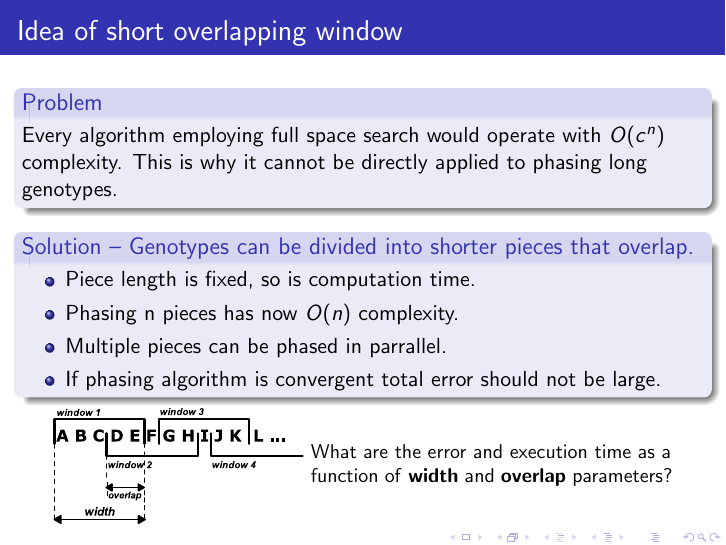
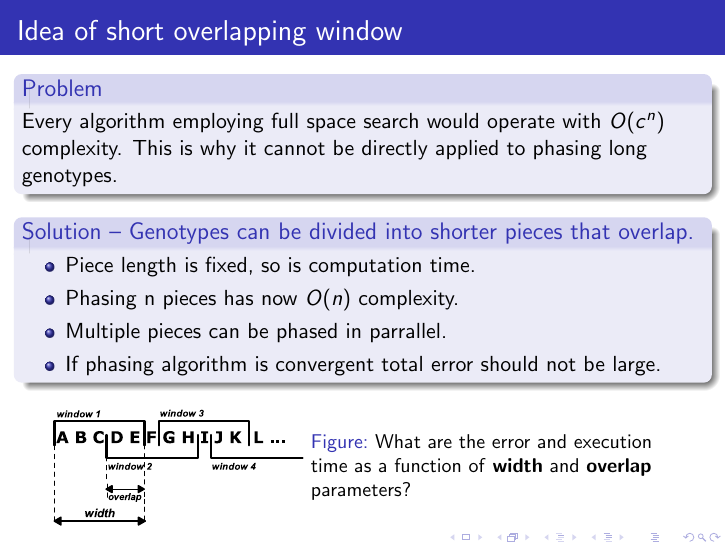
Before and after one commit to mnowotka/Chembl-job-web, LaTeX slides (chembl.tex): page 4 of 37. Compiled offline with pdfLaTeX; the source files are stored in an older character set and shown here as Unicode.

Commit message:
improved window image caption

```diff
--- a/chembl.tex
+++ b/chembl.tex
@@ -81,14 +81,16 @@
 			\end{itemize}
 		\end{block}
 
+		\begin{figure}
 			\begin{columns}%
 				\begin{column}{0.3\textwidth}%
 					\includegraphics[height=0.25\textheight]{images/window}
 				\end{column}%
 				\begin{column}{0.53\textwidth}%
-				\small{What are the error and execution time as a function of \textbf{width} and \textbf{overlap} parameters?}
+					\caption{\small{What are the error and execution time as a function of \textbf{width} and \textbf{overlap} parameters?}}
 				\end{column}%
 			\end{columns}
+		\end{figure}
 	}
 
 	\frame
```
Lines whose indentation alone changed are shown as unchanged.
